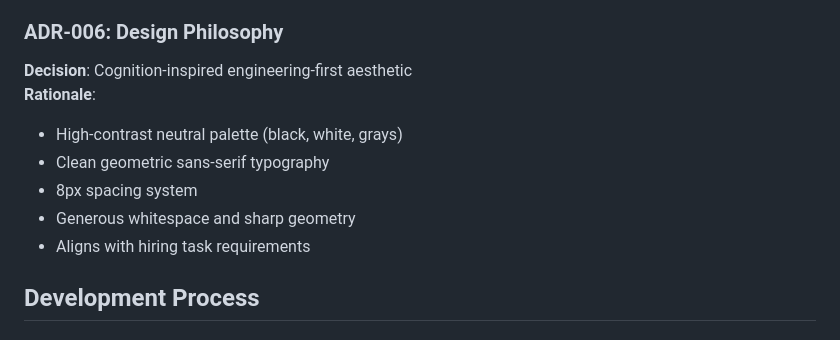
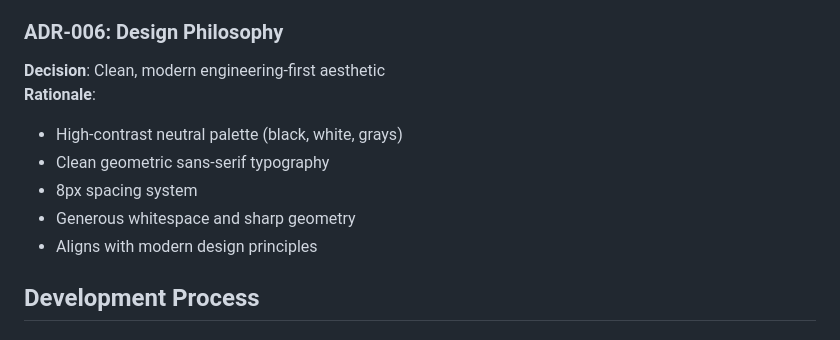
Before and after one commit to Sentry01/battleship-game, a Markdown page: ENVIRONMENT_PREP_SESSION.md, the part around the change. Drawn GitHub-style.

```diff
--- a/ENVIRONMENT_PREP_SESSION.md
+++ b/ENVIRONMENT_PREP_SESSION.md
@@ -143,13 +143,13 @@ Created comprehensive GitHub Actions workflows:
 - Scalable configuration for future tightening
 
 ### ADR-006: Design Philosophy
-**Decision**: Cognition-inspired engineering-first aesthetic
+**Decision**: Clean, modern engineering-first aesthetic
 **Rationale**:
 - High-contrast neutral palette (black, white, grays)
 - Clean geometric sans-serif typography
 - 8px spacing system
 - Generous whitespace and sharp geometry
-- Aligns with hiring task requirements
+- Aligns with modern design principles
 
 ## Development Process
 
```
Also changed, not shown: PRD.md (+1 -1 lines), SESSIONS_AUDIT_TRAIL.md (+1 -1 lines).
